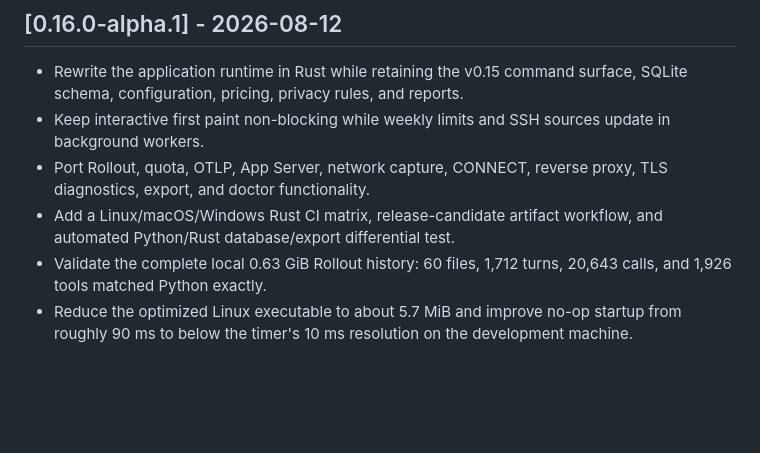
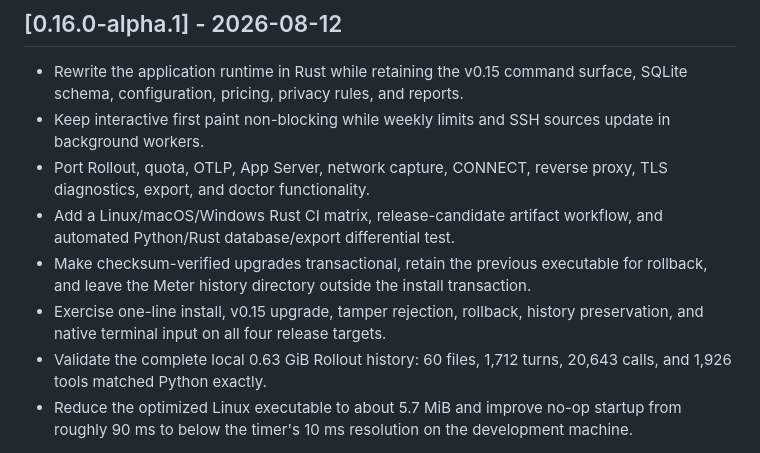
Before and after one commit to DelicateNorman/codex-meter, a Markdown page: CHANGELOG.md, the part around the change. GitHub-like rendering; blank space fills up the shorter version.

```diff
--- a/CHANGELOG.md
+++ b/CHANGELOG.md
@@ -8,6 +8,8 @@ All notable changes to Codex Meter are documented here.
 - Keep interactive first paint non-blocking while weekly limits and SSH sources update in background workers.
 - Port Rollout, quota, OTLP, App Server, network capture, CONNECT, reverse proxy, TLS diagnostics, export, and doctor functionality.
 - Add a Linux/macOS/Windows Rust CI matrix, release-candidate artifact workflow, and automated Python/Rust database/export differential test.
+- Make checksum-verified upgrades transactional, retain the previous executable for rollback, and leave the Meter history directory outside the install transaction.
+- Exercise one-line install, v0.15 upgrade, tamper rejection, rollback, history preservation, and native terminal input on all four release targets.
 - Validate the complete local 0.63 GiB Rollout history: 60 files, 1,712 turns, 20,643 calls, and 1,926 tools matched Python exactly.
 - Reduce the optimized Linux executable to about 5.7 MiB and improve no-op startup from roughly 90 ms to below the timer's 10 ms resolution on the development machine.
 
```
Also changed, not shown: docs/release-candidate-validation.md (added, +77 -0 lines), docs/rust-parity.md (+12 -9 lines).
